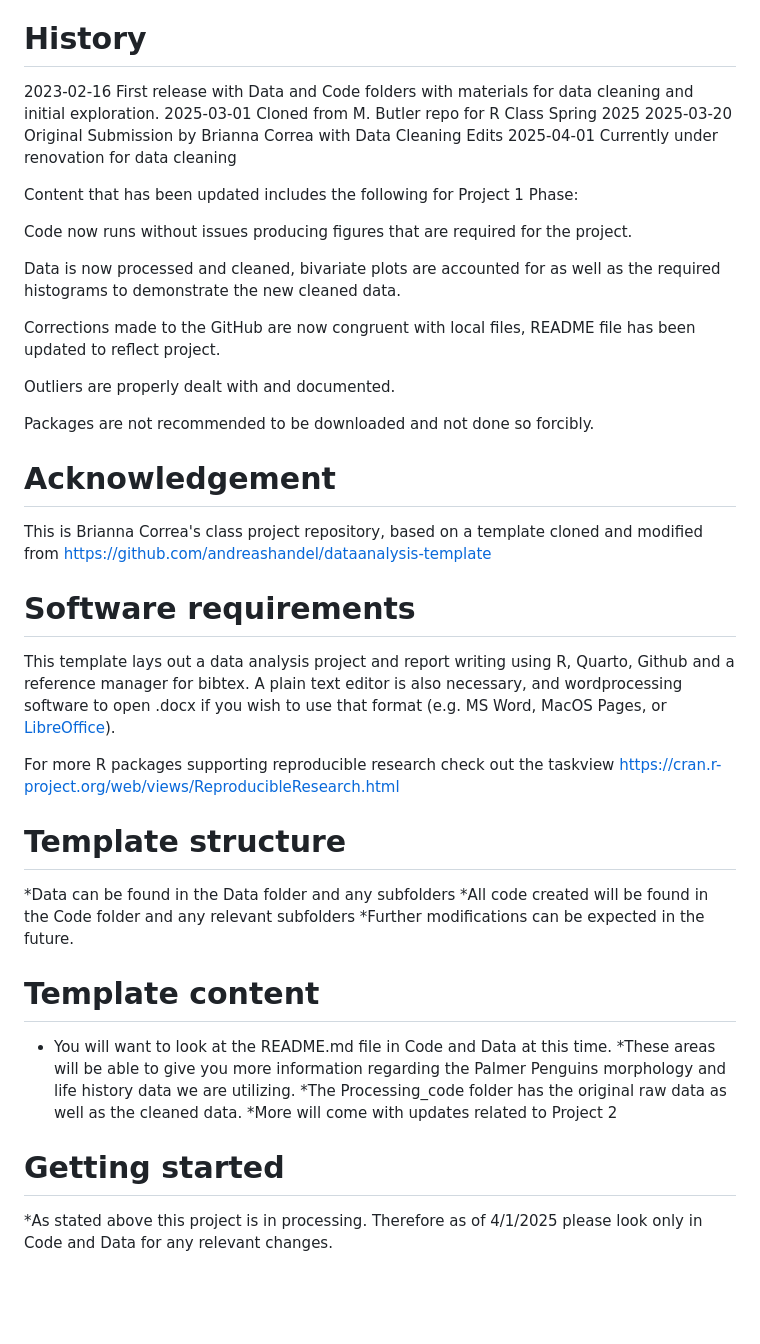
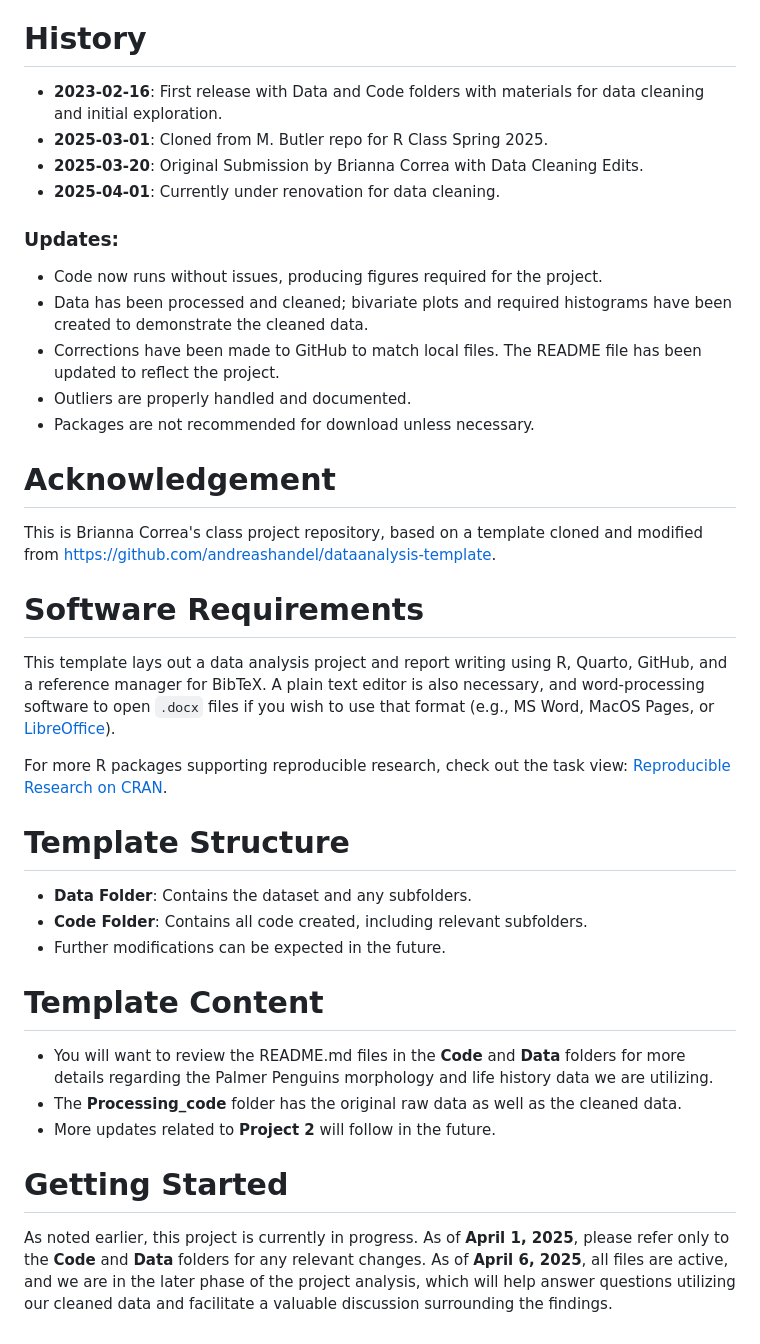
Before and after one commit to mbutler808/BriannaCorrea-Rclass-project1, a Markdown page: README.md, the part around the change. Drawn GitHub-style; blank space fills up the shorter version.

```diff
--- a/README.md
+++ b/README.md
@@ -11,48 +11,40 @@ The Palmer Penguin Project is a dataset used for ecological and statistical anal
 
 # History
 
-2023-02-16 First release with Data and Code folders with materials for data cleaning and initial exploration.
-2025-03-01 Cloned from M. Butler repo for R Class Spring 2025
-2025-03-20 Original Submission by Brianna Correa with Data Cleaning Edits
-2025-04-01 Currently under renovation for data cleaning
+- **2023-02-16**: First release with Data and Code folders with materials for data cleaning and initial exploration.
+- **2025-03-01**: Cloned from M. Butler repo for R Class Spring 2025.
+- **2025-03-20**: Original Submission by Brianna Correa with Data Cleaning Edits.
+- **2025-04-01**: Currently under renovation for data cleaning.
 
-Content that has been updated includes the following for Project 1 Phase:
-
-Code now runs without issues producing figures that are required for the project.
-
-Data is now processed and cleaned, bivariate plots are accounted for as well as the required histograms to demonstrate the new cleaned data.
-
-Corrections made to the GitHub are now congruent with local files, README file has been updated to reflect project.
-
-Outliers are properly dealt with and documented.
-
-
-Packages are not recommended to be downloaded and not done so forcibly.
-
+### Updates:
+- Code now runs without issues, producing figures required for the project.
+- Data has been processed and cleaned; bivariate plots and required histograms have been created to demonstrate the cleaned data.
+- Corrections have been made to GitHub to match local files. The README file has been updated to reflect the project.
+- Outliers are properly handled and documented.
+- Packages are not recommended for download unless necessary.
 
 # Acknowledgement
 
-This is Brianna Correa's class project repository, based on a template cloned and modified from <https://github.com/andreashandel/dataanalysis-template>
+This is Brianna Correa's class project repository, based on a template cloned and modified from [https://github.com/andreashandel/dataanalysis-template](https://github.com/andreashandel/dataanalysis-template).
 
-# Software requirements
+# Software Requirements
 
-This template lays out a data analysis project and report writing using R, Quarto, Github and a reference manager for bibtex. A plain text editor is also necessary, and wordprocessing software to open .docx if you wish to use that format (e.g. MS Word, MacOS Pages, or [LibreOffice](https://www.libreoffice.org/)).
+This template lays out a data analysis project and report writing using R, Quarto, GitHub, and a reference manager for BibTeX. A plain text editor is also necessary, and word-processing software to open `.docx` files if you wish to use that format (e.g., MS Word, MacOS Pages, or [LibreOffice](https://www.libreoffice.org/)).
 
-For more R packages supporting reproducible research check out the taskview <https://cran.r-project.org/web/views/ReproducibleResearch.html>
+For more R packages supporting reproducible research, check out the task view: [Reproducible Research on CRAN](https://cran.r-project.org/web/views/ReproducibleResearch.html).
 
-# Template structure
+# Template Structure
 
-*Data can be found in the Data folder and any subfolders
-*All code created will be found in the Code folder and any relevant subfolders
-*Further modifications can be expected in the future.
+- **Data Folder**: Contains the dataset and any subfolders.
+- **Code Folder**: Contains all code created, including relevant subfolders.
+- Further modifications can be expected in the future.
 
-# Template content
+# Template Content
 
-* You will want to look at the README.md file in Code and Data at this time.
-*These areas will be able to give you more information regarding the Palmer Penguins morphology and life history data we are utilizing.
-*The Processing_code folder has the original raw data as well as the cleaned data.
-*More will come with updates related to Project 2
+- You will want to review the README.md files in the **Code** and **Data** folders for more details regarding the Palmer Penguins morphology and life history data we are utilizing.
+- The **Processing_code** folder has the original raw data as well as the cleaned data.
+- More updates related to **Project 2** will follow in the future.
 
-# Getting started
+# Getting Started
 
-*As stated above this project is in processing. Therefore as of 4/1/2025 please look only in Code and Data for any relevant changes.
+As noted earlier, this project is currently in progress. As of **April 1, 2025**, please refer only to the **Code** and **Data** folders for any relevant changes. As of **April 6, 2025**, all files are active, and we are in the later phase of the project analysis, which will help answer questions utilizing our cleaned data and facilitate a valuable discussion surrounding the findings.
```
